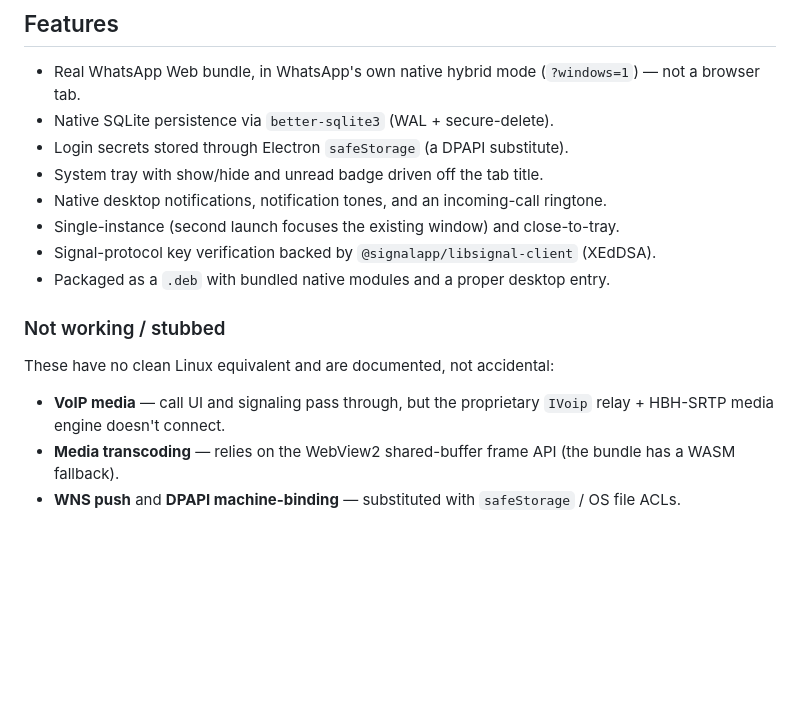
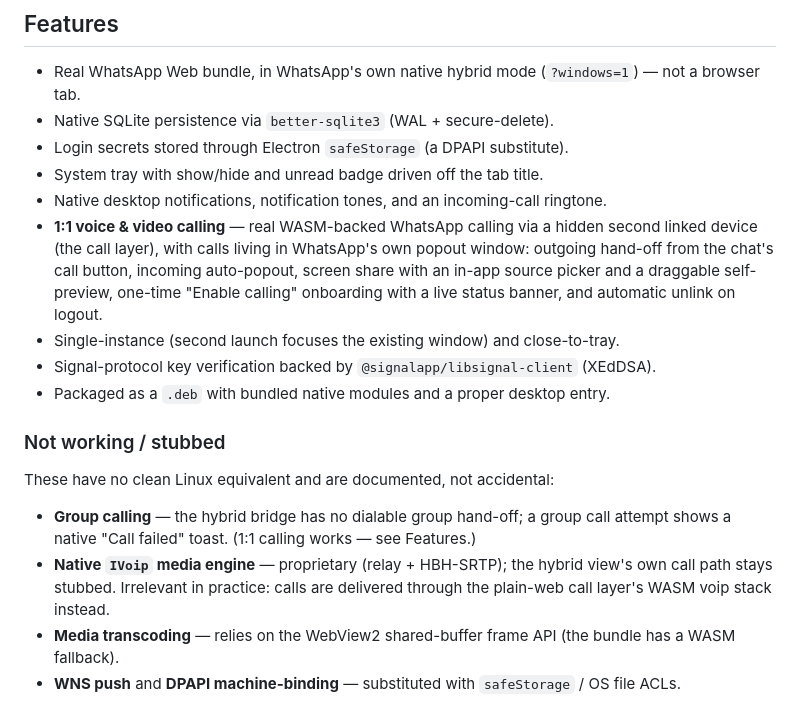
Before and after one commit to amanverma-765/WhatsWine, a Markdown page: README.md, the part around the change. Rendered like a GitHub page; blank space fills up the shorter version.

```diff
--- a/README.md
+++ b/README.md
@@ -24,6 +24,11 @@ native SQLite persistence. 29 native host-object bridges are registered.
 - Login secrets stored through Electron `safeStorage` (a DPAPI substitute).
 - System tray with show/hide and unread badge driven off the tab title.
 - Native desktop notifications, notification tones, and an incoming-call ringtone.
+- **1:1 voice & video calling** — real WASM-backed WhatsApp calling via a hidden second
+  linked device (the call layer), with calls living in WhatsApp's own popout window:
+  outgoing hand-off from the chat's call button, incoming auto-popout, screen share with
+  an in-app source picker and a draggable self-preview, one-time "Enable calling" onboarding
+  with a live status banner, and automatic unlink on logout.
 - Single-instance (second launch focuses the existing window) and close-to-tray.
 - Signal-protocol key verification backed by `@signalapp/libsignal-client` (XEdDSA).
 - Packaged as a `.deb` with bundled native modules and a proper desktop entry.
@@ -32,8 +37,11 @@ native SQLite persistence. 29 native host-object bridges are registered.
 
 These have no clean Linux equivalent and are documented, not accidental:
 
-- **VoIP media** — call UI and signaling pass through, but the proprietary `IVoip` relay +
-  HBH-SRTP media engine doesn't connect.
+- **Group calling** — the hybrid bridge has no dialable group hand-off; a group call
+  attempt shows a native "Call failed" toast. (1:1 calling works — see Features.)
+- **Native `IVoip` media engine** — proprietary (relay + HBH-SRTP); the hybrid view's own
+  call path stays stubbed. Irrelevant in practice: calls are delivered through the plain-web
+  call layer's WASM voip stack instead.
 - **Media transcoding** — relies on the WebView2 shared-buffer frame API (the bundle has a WASM fallback).
 - **WNS push** and **DPAPI machine-binding** — substituted with `safeStorage` / OS file ACLs.
 
```
Also changed, not shown: CLAUDE.md (+3 -0 lines), PORTING.md (+7 -3 lines).
